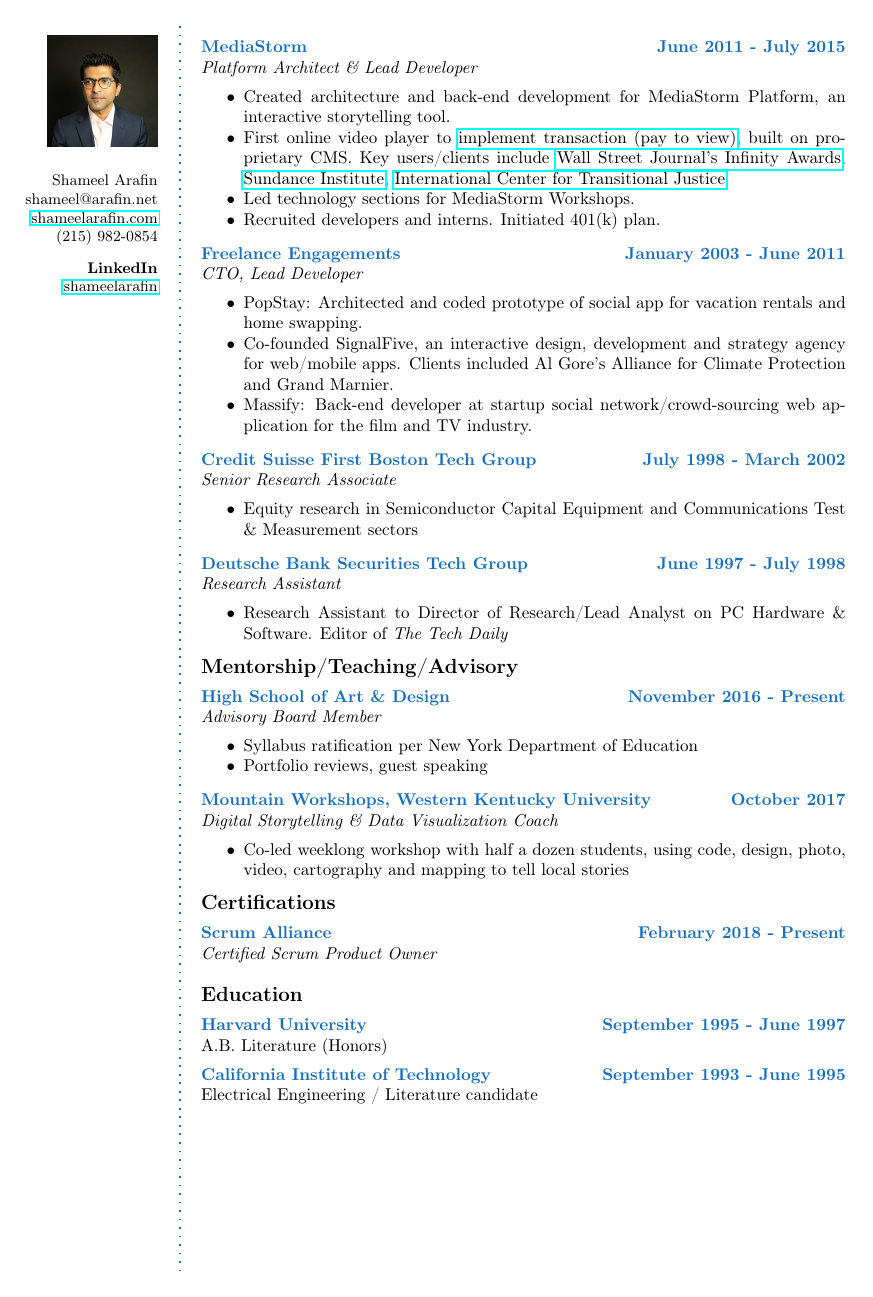
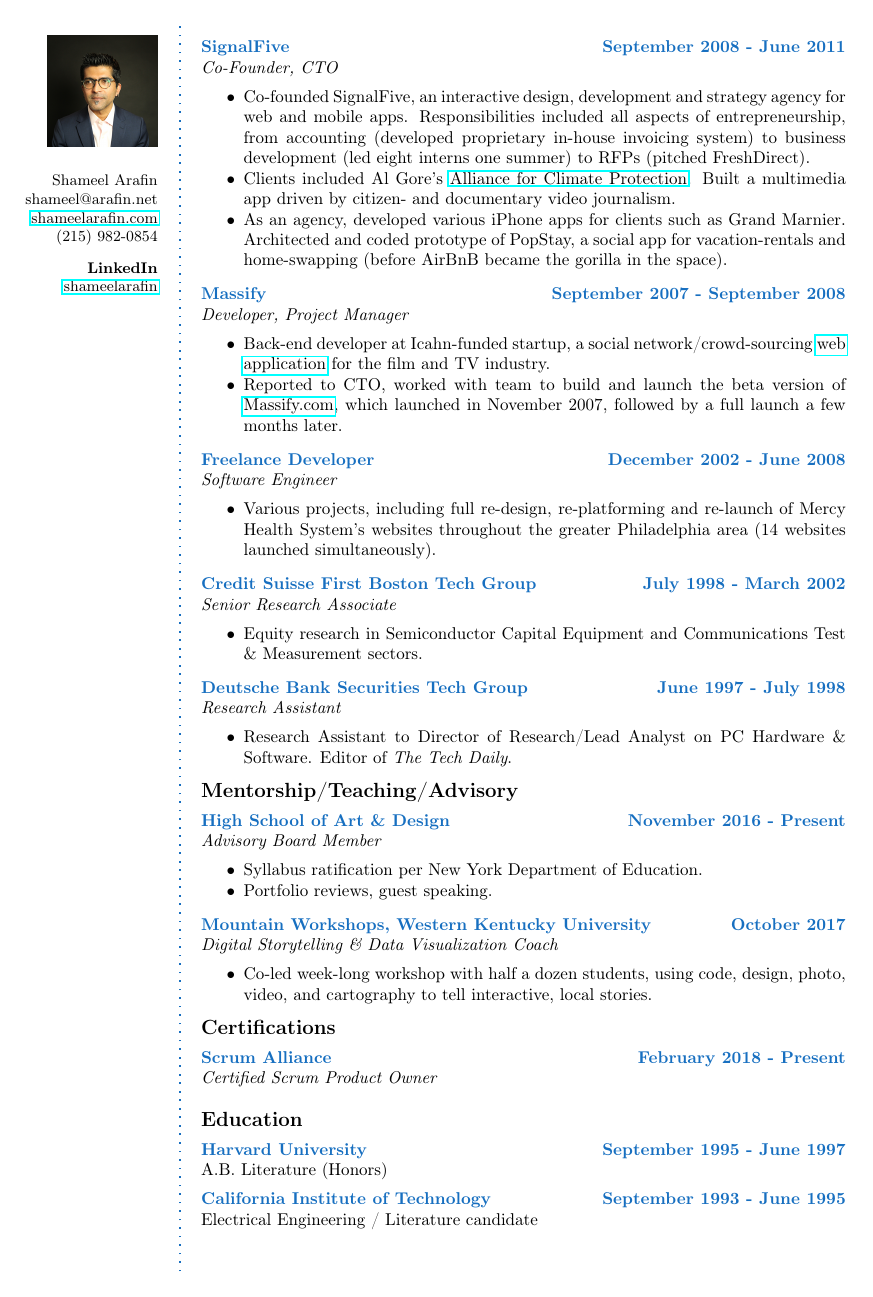
Before and after one commit to algebraist/resume, a LaTeX CV (edc/shameel_arafin_edc_resume_long.tex): page 2 of 2. Compiled offline with pdfLaTeX.

Commit message:
CHANGED: Matt’s suggestions

```diff
--- a/edc/shameel_arafin_edc_resume_long.tex
+++ b/edc/shameel_arafin_edc_resume_long.tex
@@ -141,37 +119,45 @@
 
 
 %------------------------------------------------
-\CVItem{MediaStorm}{June 2011 - July 2015}{\textit{Platform Architect \& Lead Developer}}
+\CVItem{SignalFive}{September 2008 - June 2011}{\textit{Co-Founder, CTO}}
 \begin{itemize}
-	\item Created architecture and back-end development for MediaStorm Platform, an interactive storytelling tool.
-	\item First online video player to \href{http://time.com/46716/game-changer-mediastorm-launches-pay-per-story-video-player/}{implement transaction (pay to view)}, built on proprietary CMS. Key users/clients include \href{https://mediastorm.com/clients/2018-icp-infinity-awards}{Wall Street Journal's Infinity Awards}, \href{https://mediastorm.com/clients/sundance-short-film-challenge}{Sundance Institute}, \href{https://mediastorm.com/clients/i-am-not-who-they-think-i-am-for-ictj}{International Center for Transitional Justice}.
-	\item Led technology sections for MediaStorm Workshops.
-	\item Recruited developers and interns. Initiated 401(k) plan.
-\end{itemize}
-\Sep % Extra whitespace after the end of a major section
+	\item Co-founded SignalFive, an interactive design, development and strategy agency for web and mobile apps. Responsibilities included all aspects of entrepreneurship, from accounting (developed proprietary in-house invoicing system) to business development (led eight interns one summer) to RFPs (pitched FreshDirect).
 
+	\item Clients included Al Gore's \href{https://www.climaterealityproject.org/}{Alliance for Climate Protection}. Built a multimedia app driven by citizen- and documentary video journalism.
 
-%------------------------------------------------
-\CVItem{Freelance Engagements}{January 2003 - June 2011}{\textit{CTO, Lead Developer}}
-\begin{itemize}
-	\item PopStay: Architected and coded prototype of social app for vacation rentals and home swapping.
-	\item Co-founded SignalFive, an interactive design, development and strategy agency for web/mobile apps. Clients included Al Gore's Alliance for Climate Protection and Grand Marnier.
-	\item Massify: Back-end developer at startup social network/crowd-sourcing web application for the film and TV industry.
+	\item As an agency, developed various iPhone apps for clients such as Grand Marnier. Architected and coded prototype of PopStay, a social app for vacation-rentals and home-swapping (before AirBnB became the gorilla in the space).
 \end{itemize}
 \Sep % Extra whitespace after the end of a major section
 
 %------------------------------------------------
 
+\CVItem{Massify}{September 2007 - September 2008}{\textit{Developer, Project Manager}}
+\begin{itemize}
+	\item Back-end developer at Icahn-funded startup, a social network/crowd-sourcing \href{https://www.nytimes.com/2008/03/10/business/media/10massify.html}{web application} for the film and TV industry.
+	\item Reported to CTO, worked with team to build and launch the beta version of \href{https://www.massify.com}{Massify.com}, which launched in November 2007, followed by a full launch a few months later.
+\end{itemize}
+\Sep % Extra whitespace after the end of a major section
+
+%------------------------------------------------
+\CVItem{Freelance Developer}{December 2002 - June 2008}{\textit{Software Engineer}}
+\begin{itemize}
+	\item Various projects, including full re-design, re-platforming and re-launch of Mercy Health System's websites throughout the greater Philadelphia area (14 websites launched simultaneously).
+\end{itemize}
+\Sep % Extra whitespace after the end of a major section
+
+%------------------------------------------------
+
+
 \CVItem{Credit Suisse First Boston Tech Group}{July 1998 - March 2002}{\textit{Senior Research Associate}}
 \begin{itemize}
-	\item Equity research in Semiconductor Capital Equipment and Communications Test \& Measurement sectors
+	\item Equity research in Semiconductor Capital Equipment and Communications Test \& Measurement sectors.
 \end{itemize}
 \Sep % Extra whitespace after the end of a major section
 
 %------------------------------------------------
 \CVItem{Deutsche Bank Securities Tech Group}{June 1997 - July 1998}{\textit{Research Assistant}}
 \begin{itemize}
-	\item Research Assistant to Director of Research/Lead Analyst on PC Hardware \& Software. Editor of \textit{The Tech Daily}
+	\item Research Assistant to Director of Research/Lead Analyst on PC Hardware \& Software. Editor of \textit{The Tech Daily}.
 \end{itemize}
 
 \Sep % Extra whitespace after the end of a major section
@@ -193,7 +179,7 @@
 
 \CVItem{Mountain Workshops, Western Kentucky University}{October 2017}{\textit{Digital Storytelling \& Data Visualization Coach}}
 \begin{itemize}
-	\item Co-led weeklong workshop with half a dozen students, using code, design, photo, video, cartography and mapping to tell local stories
+	\item Co-led week-long workshop with half a dozen students, using code, design, photo, video, and cartography to tell interactive, local stories.
 \end{itemize}
 
 %------------------------------------------------
```
Also changed, not shown: edc/shameel_arafin_edc_resume_long.pdf, edc/shameel_arafin_edc_resume_long.tex (60 more changed lines).
